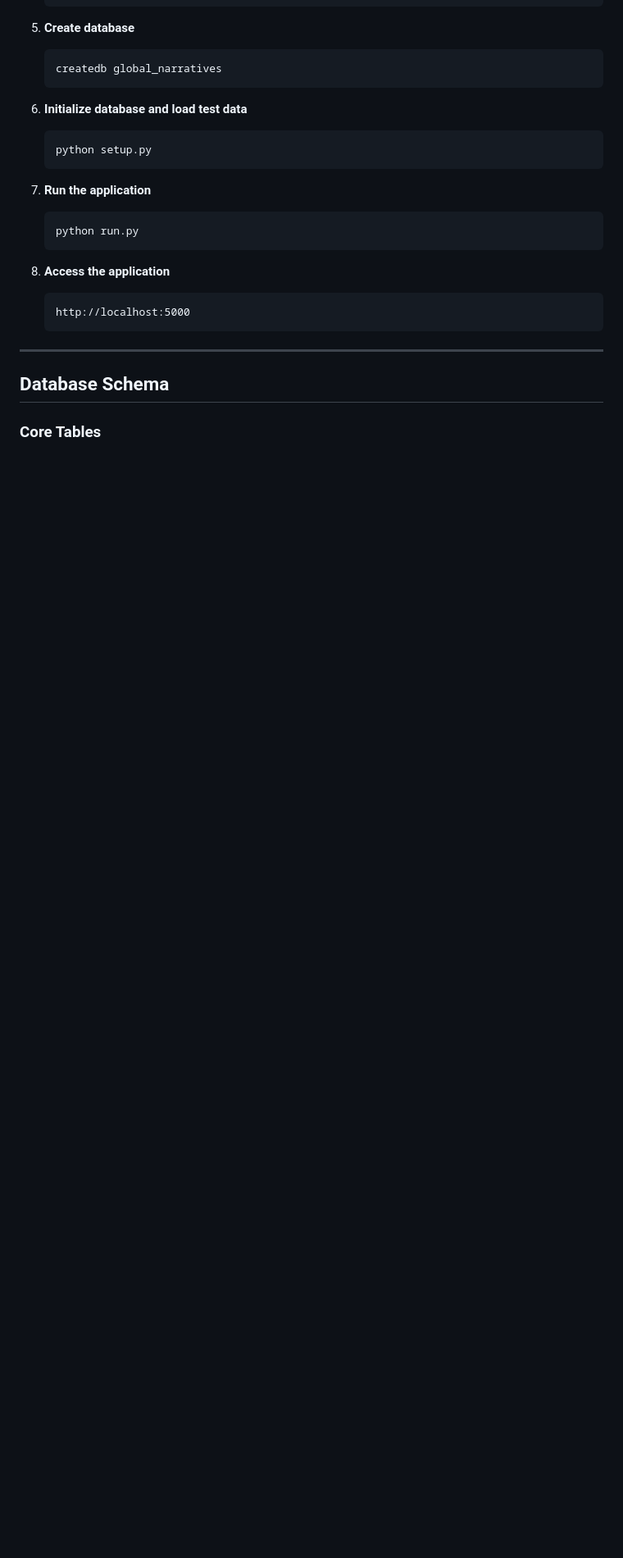
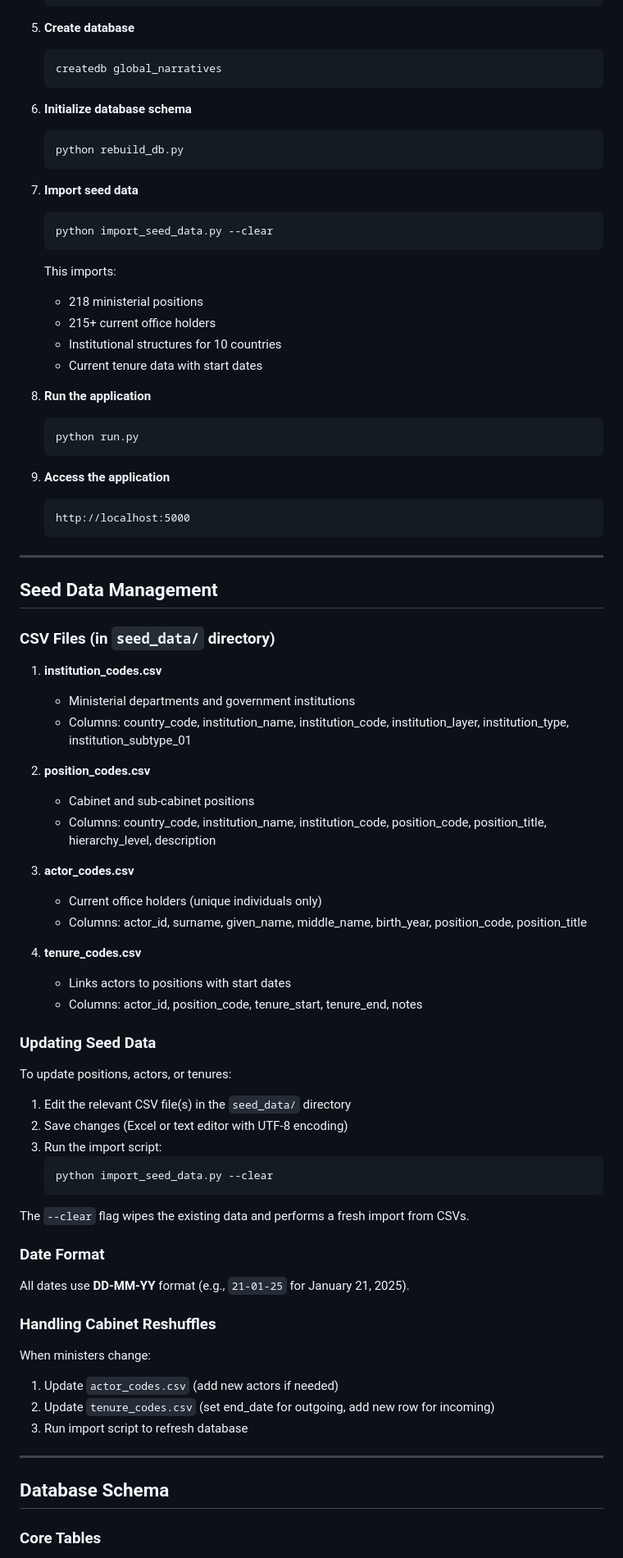
Before and after one commit to globalnarratives/event_engine_v1.0, a Markdown page: readme.md, the part around the change printed below. Shown: that part at 82% size. Drawn GitHub-style; blank space fills up the shorter version.

````diff
--- a/readme.md
+++ b/readme.md
@@ -113,23 +125,80 @@ The Global Narratives System treats news articles as substrate - raw material fo
    createdb global_narratives
    ```
 
-6. **Initialize database and load test data**
+6. **Initialize database schema**
    ```bash
-   python setup.py
+   python rebuild_db.py
    ```
 
-7. **Run the application**
+7. **Import seed data**
+   ```bash
+   python import_seed_data.py --clear
+   ```
+
+   This imports:
+   - 218 ministerial positions
+   - 215+ current office holders
+   - Institutional structures for 10 countries
+   - Current tenure data with start dates
+
+8. **Run the application**
    ```bash
    python run.py
    ```
 
-8. **Access the application**
+9. **Access the application**
    ```
    http://localhost:5000
    ```
 
 ---
 
+## Seed Data Management
+
+### CSV Files (in `seed_data/` directory)
+
+1. **institution_codes.csv**
+   - Ministerial departments and government institutions
+   - Columns: country_code, institution_name, institution_code, institution_layer, institution_type, institution_subtype_01
+
+2. **position_codes.csv**
+   - Cabinet and sub-cabinet positions
+   - Columns: country_code, institution_name, institution_code, position_code, position_title, hierarchy_level, description
+
+3. **actor_codes.csv**
+   - Current office holders (unique individuals only)
+   - Columns: actor_id, surname, given_name, middle_name, birth_year, position_code, position_title
+
+4. **tenure_codes.csv**
+   - Links actors to positions with start dates
+   - Columns: actor_id, position_code, tenure_start, tenure_end, notes
+
+### Updating Seed Data
+
+To update positions, actors, or tenures:
+
+1. Edit the relevant CSV file(s) in the `seed_data/` directory
+2. Save changes (Excel or text editor with UTF-8 encoding)
+3. Run the import script:
+   ```bash
+   python import_seed_data.py --clear
+   ```
+
+The `--clear` flag wipes the existing data and performs a fresh import from CSVs.
+
+### Date Format
+
+All dates use **DD-MM-YY** format (e.g., `21-01-25` for January 21, 2025).
+
+### Handling Cabinet Reshuffles
+
+When ministers change:
+1. Update `actor_codes.csv` (add new actors if needed)
+2. Update `tenure_codes.csv` (set end_date for outgoing, add new row for incoming)
+3. Run import script to refresh database
+
+---
+
 ## Database Schema
 
 ### Core Tables
````
Also changed, not shown: other parts of readme.md (+171 -55 lines).
